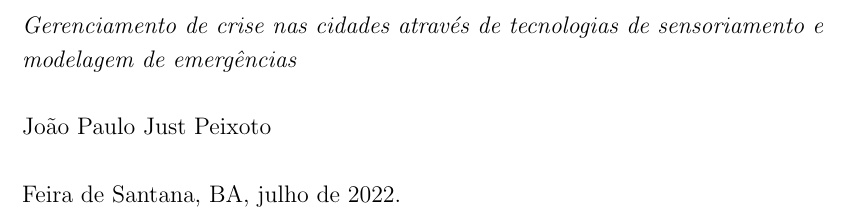
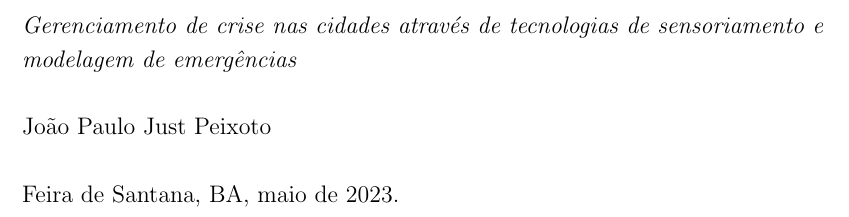
Before and after one commit to jpjust/tese_multipaper, a LaTeX thesis (Dissertacao.tex): part of page 140 of 140, cut so that both start at the same text. Compiled offline with pdfLaTeX.

Commit message:
Corrige a data

```diff
--- a/Dissertacao.tex
+++ b/Dissertacao.tex
@@ -132,8 +132,8 @@
 \newcommand{\ppgmpalavraschave}{cidades inteligentes, gerenciamento de crises, modelos urbanos, redes de sensores, internet das coisas}
 \newcommand{\ppgmkeywords}     {smart cities, crisis management, urban models, sensor networks, internet of things}
 \newcommand{\ppgmdia}          {28}
-\newcommand{\ppgmmes}          {julho}
-\newcommand{\ppgmano}          {2022}
+\newcommand{\ppgmmes}          {maio}
+\newcommand{\ppgmano}          {2023}
 \newcommand{\ppgmcidade}       {Feira de Santana, BA}
 
 %% Indique os membros internos da banca (nome e instituição)
```
